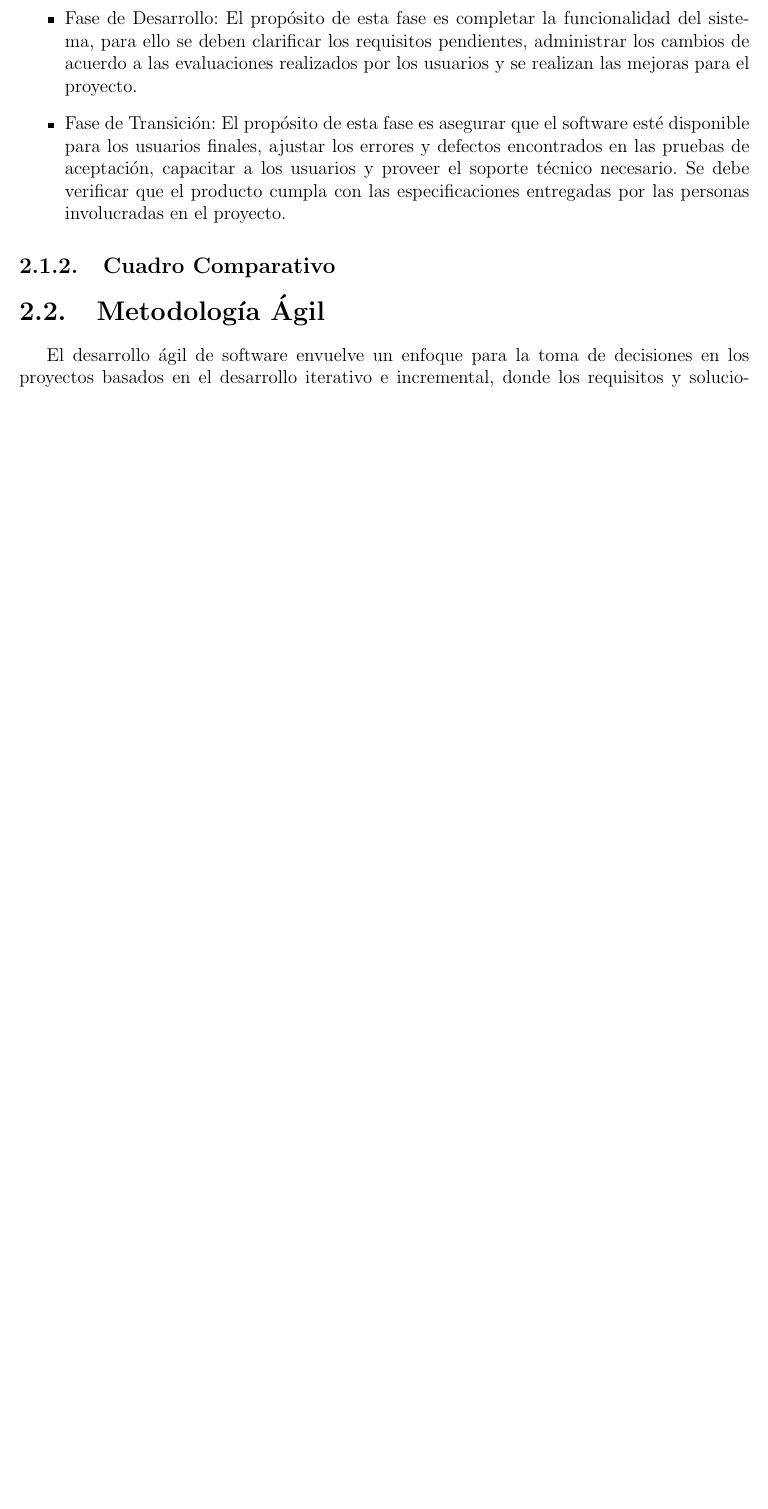
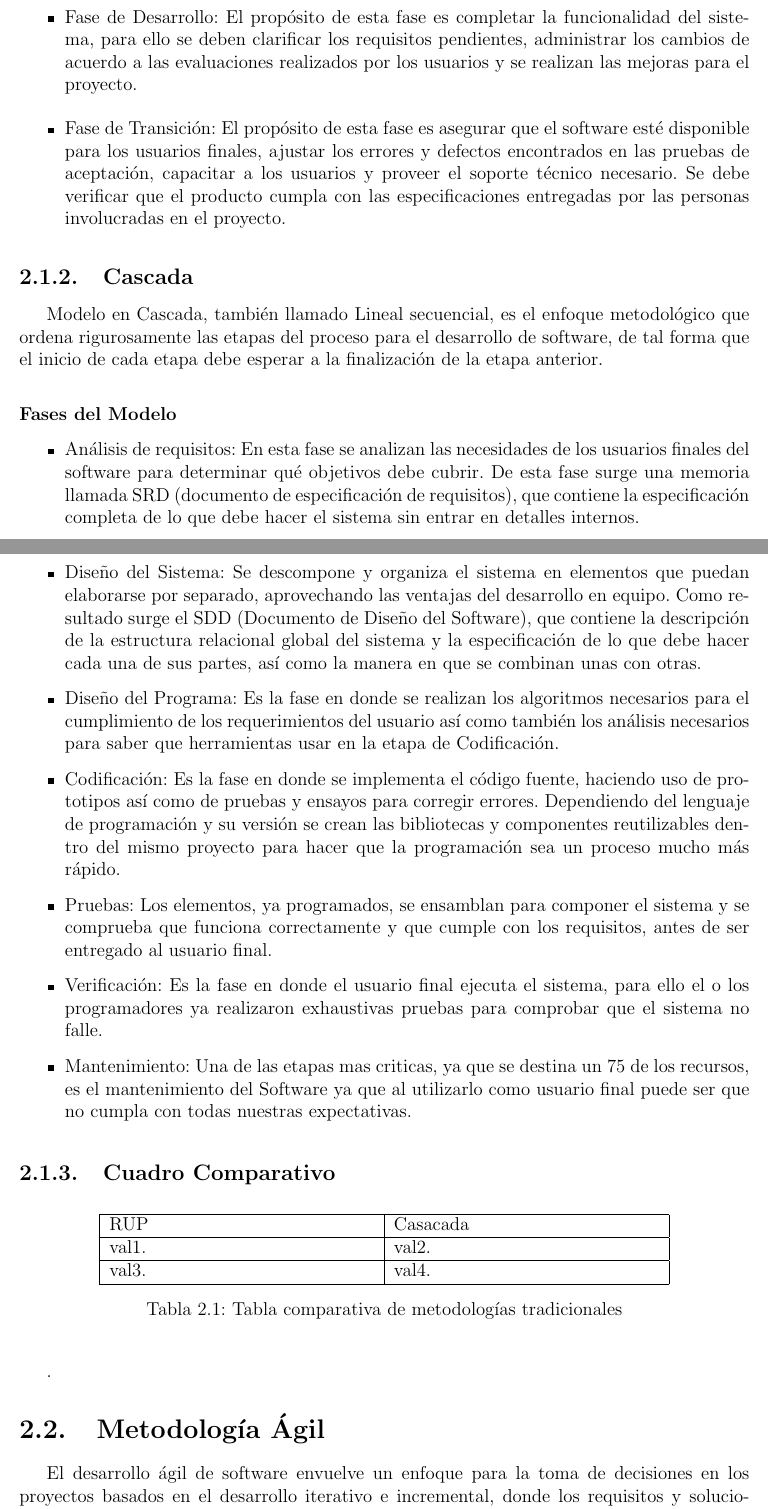
Before and after one commit to rcerqueira11/Seminario-Latex, a LaTeX book (main.tex, which reads sections/marco_metodologico.tex): part of page 26 of 34 before the commit and two parts of pages 26 and 27 of 36 after it, the two joined at a grey line, cut so that both start at the same text, the shorter picture padded with empty space. Compiled offline with pdfLaTeX.

Commit message:
Agregado model cascada

```diff
--- a/sections/marco_metodologico.tex
+++ b/sections/marco_metodologico.tex
@@ -42,3 +43,36 @@ RUP divide el proceso en 4 fases, dentro de las cuales se realizan varias iterac
 	\item Fase de Transición: El propósito de esta fase es asegurar que el software esté disponible para los usuarios finales, ajustar los errores y defectos encontrados en las pruebas de aceptación, capacitar a los usuarios y proveer el soporte técnico necesario. Se debe verificar que el producto cumpla con las especificaciones entregadas por las personas involucradas en el proyecto.
 
 \end{itemize}
+
+%https://es.scribd.com/doc/7844685/CONCEPTOS-DE-RUP
+%%%%%%%%%%%%%%%%%%%%%%%%%%%%%%% END RUP %%%%%%%%%%%%%%%%%%%%%%%%%%%%%%%%%%%
+
+%%%%%%%%%%%%%%%%%%%%%%%%%%%%%%% Cascada %%%%%%%%%%%%%%%%%%%%%%%%%%%%%%%%%%%
+
+\subsection{Cascada}
+
+Modelo en Cascada, también llamado Lineal secuencial, es el enfoque metodológico que ordena rigurosamente las etapas del proceso para el desarrollo de software, de tal forma que el inicio de cada etapa debe esperar a la finalización de la etapa anterior.
+
+\subsubsection{Fases del Modelo}
+
+\begin{itemize}
+
+    \item Análisis de requisitos: En esta fase se analizan las necesidades de los usuarios finales del software para determinar qué objetivos debe cubrir. De esta fase surge una memoria llamada SRD (documento de especificación de requisitos), que contiene la especificación completa de lo que debe hacer el sistema sin entrar en detalles internos.
+
+    %Es importante señalar que en esta etapa se debe consensuar todo lo que se requiere del sistema y será aquello
+    %lo que seguirá en las siguientes etapas, no pudiéndose requerir nuevos resultados a mitad del proceso de
+    %elaboración del software.
+
+    \item Diseño del Sistema: Se descompone y organiza el sistema en elementos que puedan elaborarse por separado, aprovechando las ventajas del desarrollo en equipo. Como resultado surge el SDD (Documento de Diseño del Software), que contiene la descripción de la estructura relacional global del sistema y la especificación de lo que debe hacer cada una de sus partes, así como la manera en que se combinan unas con otras.
+
+    \item Diseño del Programa: Es la fase en donde se realizan los algoritmos necesarios para el cumplimiento de los requerimientos del usuario así como también los análisis necesarios para saber que herramientas usar en la etapa de Codificación.
+
+    \item Codificación: Es la fase en donde se implementa el código fuente, haciendo uso de prototipos así como de pruebas y ensayos para corregir errores. Dependiendo del lenguaje de programación y su versión se crean las bibliotecas y componentes reutilizables dentro del mismo proyecto para hacer que la programación sea un proceso mucho más rápido.
+
+    \item Pruebas: Los elementos, ya programados, se ensamblan para componer el sistema y se comprueba que funciona correctamente y que cumple con los requisitos, antes de ser entregado al usuario final.
+
+    %Existen varios tipos de Pruebas:  Pruebas de unidad Pruebas de integración Pruebas de sistema Pruebas de %aceptación
+
+    \item Verificación: Es la fase en donde el usuario final ejecuta el sistema, para ello el o los programadores ya realizaron exhaustivas pruebas para comprobar que el sistema no falle.
+
+    \item Mantenimiento: Una de las etapas mas criticas, ya que se destina un 75 de los recursos, es el mantenimiento del Software ya que al utilizarlo como usuario final puede ser que no cumpla con todas nuestras expectativas.
@@ -45,11 +92,40 @@ RUP divide el proceso en 4 fases, dentro de las cuales se realizan varias iterac
+\label{fig:anticitera}
+\end{figure}
+
+
+
+
+
+
+%http://www.ecured.cu/Modelo_en_cascada
+%%%%%%%%%%%%%%%%%%%%%%%%%%%%%%% End Cascada %%%%%%%%%%%%%%%%%%%%%%%%%%%%%%%%%%%
+
+
 \subsection{Cuadro Comparativo}
 
-
+\begin{table}[htb]
+\begin{center}
+\begin{tabular}{ | m{6cm} | m{6cm}| }
+ \hline
+ RUP & Casacada \\
+ \hline
+ val1. & val2.\\
+ \hline
+ val3. & val4.\\
+ \hline
+\end{tabular}
+\caption{Tabla comparativa de metodologías tradicionales}
+\label{Tabla:1}
+\end{center}
+\end{table}
+.
 
 
 \section{Metodología Ágil}
 
 El desarrollo ágil de software envuelve un enfoque para la toma de decisiones en los proyectos basados en el desarrollo iterativo e incremental, donde los requisitos y soluciones evolucionan con el tiempo según la necesidad del proyecto. Así el trabajo es realizado mediante la colaboración de equipos auto-organizados y multidisciplinarios, inmersos en un proceso compartido de toma de decisiones a corto plazo.
+
+%%%%%%%%%%%%%%%%%%%%%%%%%%%%%%% Scrum %%%%%%%%%%%%%%%%%%%%%%%%%%%%%%%%%%%
 
 \subsection{SCRUM}
 \subsubsection{Ciclo de vida}
```
Also changed, not shown: sections/marco_metodologico.tex (69 more changed lines).
